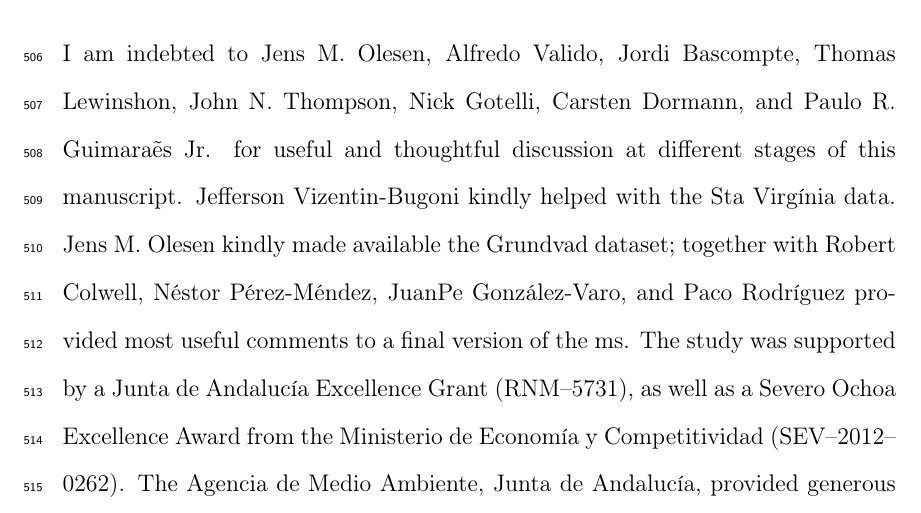
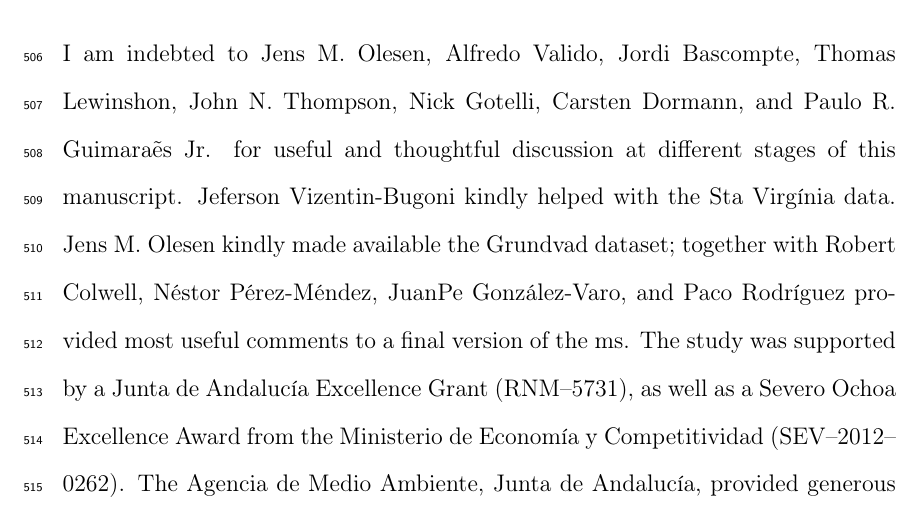
Before and after one commit to pedroj/MS_Network-Sampling, a LaTeX document (MS/maintext/FunctEcol_maintext_interaccum.tex): part of page 25 of 43, cut so that both start at the same text. Compiled offline with pdfLaTeX.

Commit message:
Minor edits.

```diff
--- a/MS/maintext/FunctEcol_maintext_interaccum.tex
+++ b/MS/maintext/FunctEcol_maintext_interaccum.tex
@@ -169,7 +169,7 @@ Ecological interactions provide the wireframe supporting the lives of species, a
 \section*{Acknowledgements}
 \label{acknowledgements.}
 
-I am indebted to Jens M. Olesen, Alfredo Valido, Jordi Bascompte, Thomas Lewinshon, John N. Thompson, Nick Gotelli, Carsten Dormann, and Paulo R. Guimara\~es Jr. for useful and thoughtful discussion at different stages of this manuscript. Jefferson Vizentin-Bugoni kindly helped with the Sta Virg\'inia data. Jens M. Olesen kindly made available the Grundvad dataset; together with Robert Colwell, N\'estor P\'erez-M\'endez, JuanPe Gonz\'alez-Varo, and Paco Rodr\'iguez provided most useful comments to a final version of the ms. The study was supported by a Junta de Andaluc\'ia Excellence Grant (RNM--5731), as well as a Severo Ochoa Excellence Award from the Ministerio de Econom\'ia y Competitividad (SEV--2012--0262). The Agencia de Medio Ambiente, Junta de Andaluc\'ia, provided generous facilities that made possible my long-term field work in different natural parks.
+I am indebted to Jens M. Olesen, Alfredo Valido, Jordi Bascompte, Thomas Lewinshon, John N. Thompson, Nick Gotelli, Carsten Dormann, and Paulo R. Guimara\~es Jr. for useful and thoughtful discussion at different stages of this manuscript. Jeferson Vizentin-Bugoni kindly helped with the Sta Virg\'inia data. Jens M. Olesen kindly made available the Grundvad dataset; together with Robert Colwell, N\'estor P\'erez-M\'endez, JuanPe Gonz\'alez-Varo, and Paco Rodr\'iguez provided most useful comments to a final version of the ms. The study was supported by a Junta de Andaluc\'ia Excellence Grant (RNM--5731), as well as a Severo Ochoa Excellence Award from the Ministerio de Econom\'ia y Competitividad (SEV--2012--0262). The Agencia de Medio Ambiente, Junta de Andaluc\'ia, provided generous facilities that made possible my long-term field work in different natural parks.
 %%%%%%%%%%%%%%%%%%%%%%%%%%%%%%%%%%%%%%%%%%%%%%%%%%%%%%%%%%%%%%%%%%%%%%%%%%%%%%%%%%
 \section*{Data accessiblity}
 This review does not use new raw data, but includes some re-analyses of previously published material. All the original data supporting the paper, R code, supplementary figures, and summaries of analytical protocols is available at the author's GitHub repository (\texttt{https://github.com/pedroj/MS\_Network-Sampling}), with DOI: \texttt{10.5281/zenodo.29437}.
```
Also changed, not shown: MS/maintext/FunctEcol_maintext_interaccum.pdf.
